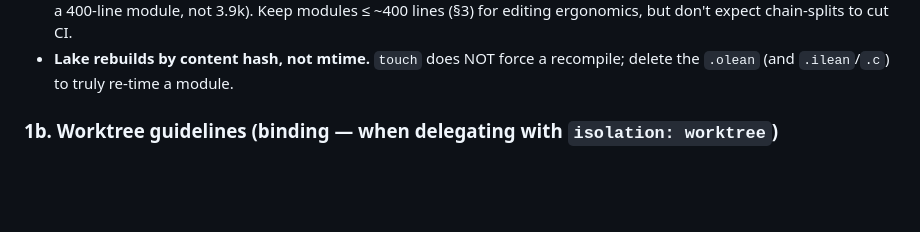
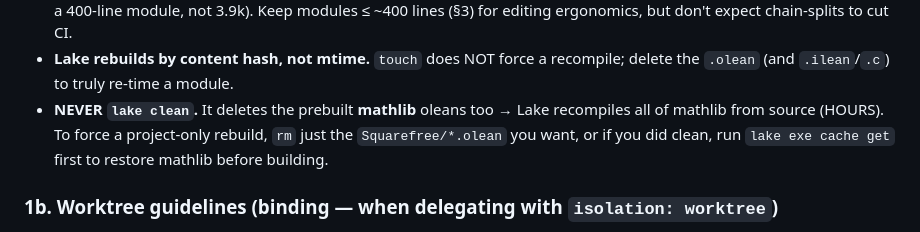
Before and after one commit to mayankpandey9973/squarefree-explicit-formalized, a Markdown page: CLAUDE.md, the part around the change. GitHub-like rendering; blank space fills up the shorter version.

Commit message:
CLAUDE.md §1a: never lake clean (nukes mathlib cache → hours); confirmed LEAN_NUM_THREADS caps concurrency (peak 11 at =10)

```diff
--- a/CLAUDE.md
+++ b/CLAUDE.md
@@ -55,6 +55,9 @@ Build/verify from the Lean project root (`squarefree_lean/`): `lake build <Modul
   Keep modules ≤ ~400 lines (§3) for editing ergonomics, but don't expect chain-splits to cut CI.
 - **Lake rebuilds by content hash, not mtime.** `touch` does NOT force a recompile; delete the
   `.olean` (and `.ilean`/`.c`) to truly re-time a module.
+- **NEVER `lake clean`.** It deletes the prebuilt **mathlib** oleans too → Lake recompiles all of
+  mathlib from source (HOURS). To force a project-only rebuild, `rm` just the `Squarefree/*.olean`
+  you want, or if you did clean, run `lake exe cache get` first to restore mathlib before building.
 
 ### 1b. Worktree guidelines (binding — when delegating with `isolation: worktree`)
 
```
